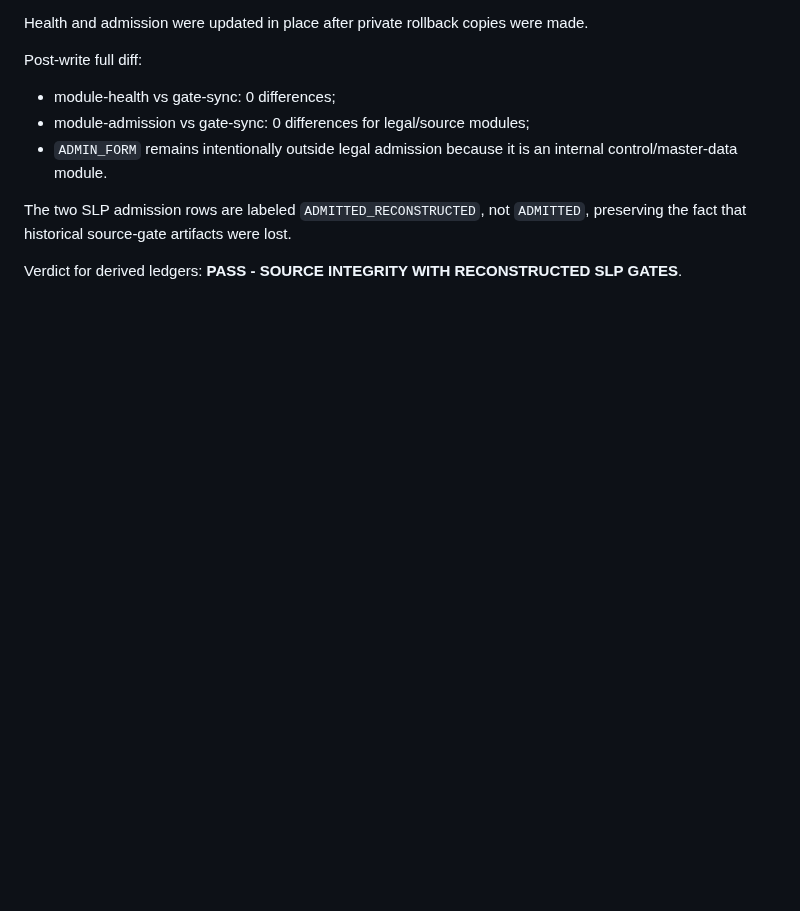
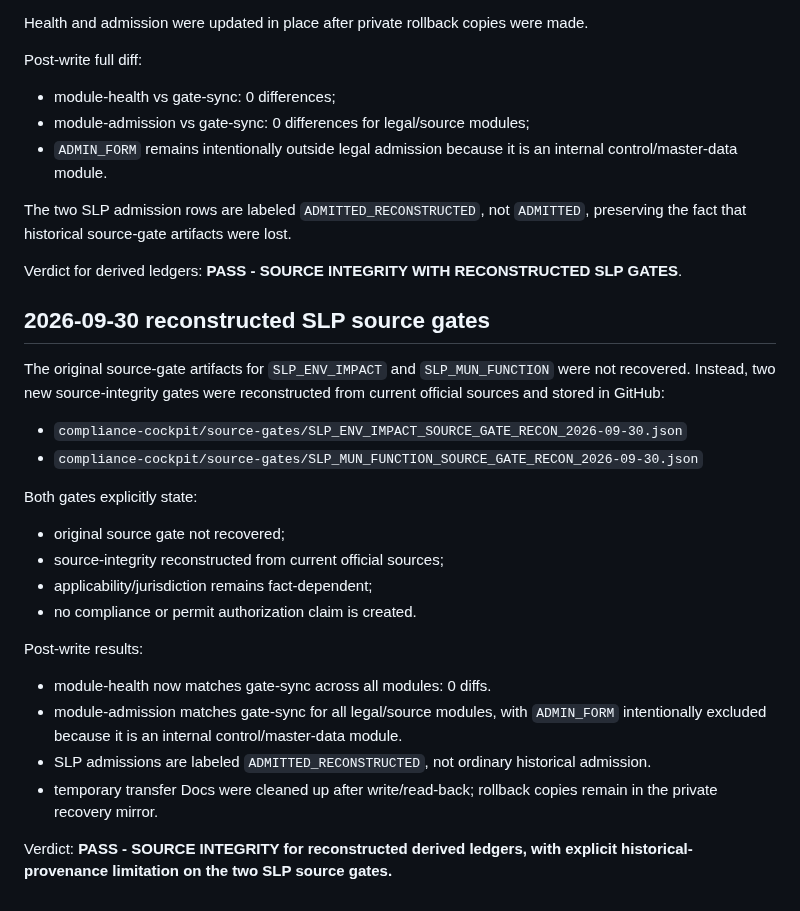
Before and after one commit to romerobarcenabraulio-hash/ROCA-TAX, a Markdown page: compliance-cockpit/DERIVED_LEDGER_RECONCILIATION.md, the part around the change. GitHub-like rendering; blank space fills up the shorter version.

Commit message:
Close SLP derived ledgers with reconstructed source gates

```diff
--- a/compliance-cockpit/DERIVED_LEDGER_RECONCILIATION.md
+++ b/compliance-cockpit/DERIVED_LEDGER_RECONCILIATION.md
@@ -248,3 +248,25 @@ Post-write full diff:
 The two SLP admission rows are labeled `ADMITTED_RECONSTRUCTED`, not `ADMITTED`, preserving the fact that historical source-gate artifacts were lost.
 
 Verdict for derived ledgers: **PASS - SOURCE INTEGRITY WITH RECONSTRUCTED SLP GATES**.
+
+
+## 2026-09-30 reconstructed SLP source gates
+
+The original source-gate artifacts for `SLP_ENV_IMPACT` and `SLP_MUN_FUNCTION` were not recovered. Instead, two new source-integrity gates were reconstructed from current official sources and stored in GitHub:
+
+- `compliance-cockpit/source-gates/SLP_ENV_IMPACT_SOURCE_GATE_RECON_2026-09-30.json`
+- `compliance-cockpit/source-gates/SLP_MUN_FUNCTION_SOURCE_GATE_RECON_2026-09-30.json`
+
+Both gates explicitly state:
+- original source gate not recovered;
+- source-integrity reconstructed from current official sources;
+- applicability/jurisdiction remains fact-dependent;
+- no compliance or permit authorization claim is created.
+
+Post-write results:
+- module-health now matches gate-sync across all modules: 0 diffs.
+- module-admission matches gate-sync for all legal/source modules, with `ADMIN_FORM` intentionally excluded because it is an internal control/master-data module.
+- SLP admissions are labeled `ADMITTED_RECONSTRUCTED`, not ordinary historical admission.
+- temporary transfer Docs were cleaned up after write/read-back; rollback copies remain in the private recovery mirror.
+
+Verdict: **PASS - SOURCE INTEGRITY for reconstructed derived ledgers, with explicit historical-provenance limitation on the two SLP source gates.**
```
